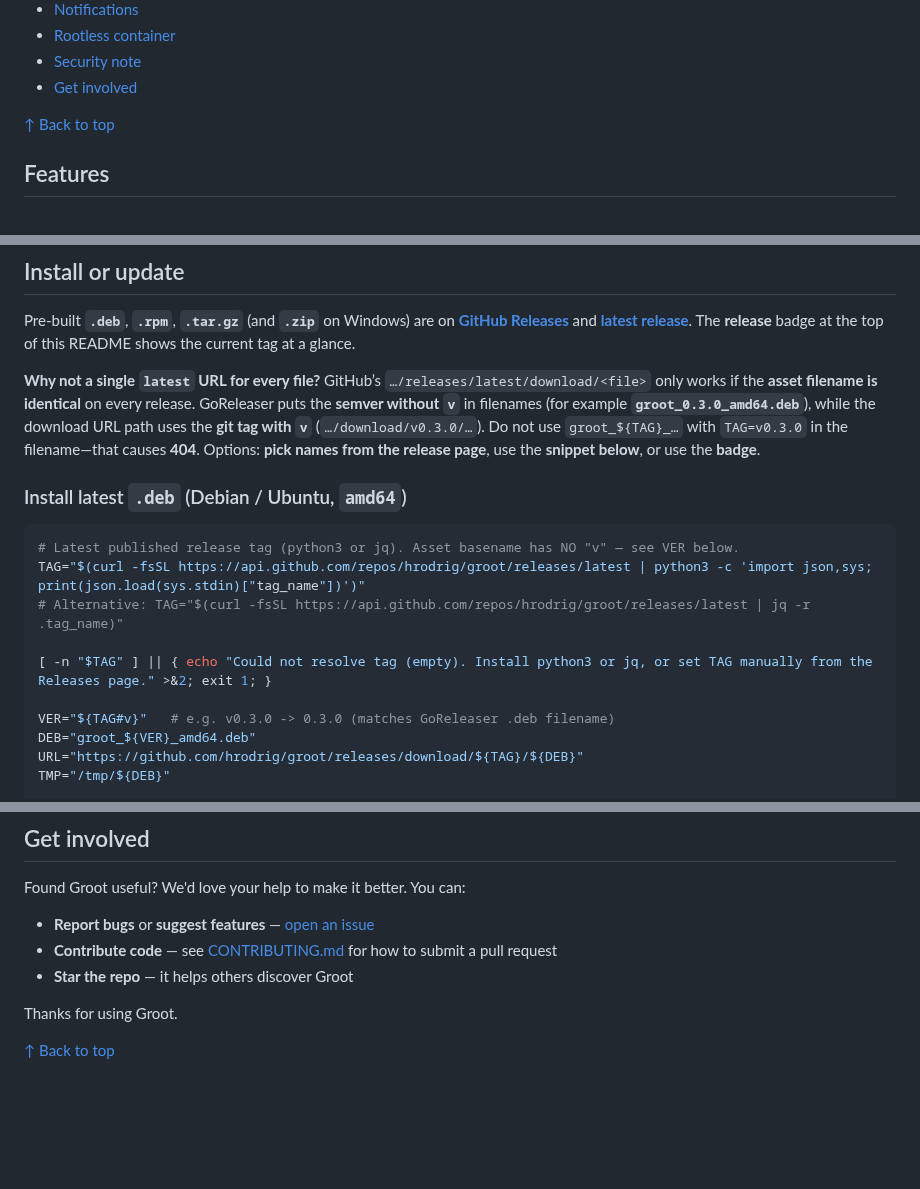
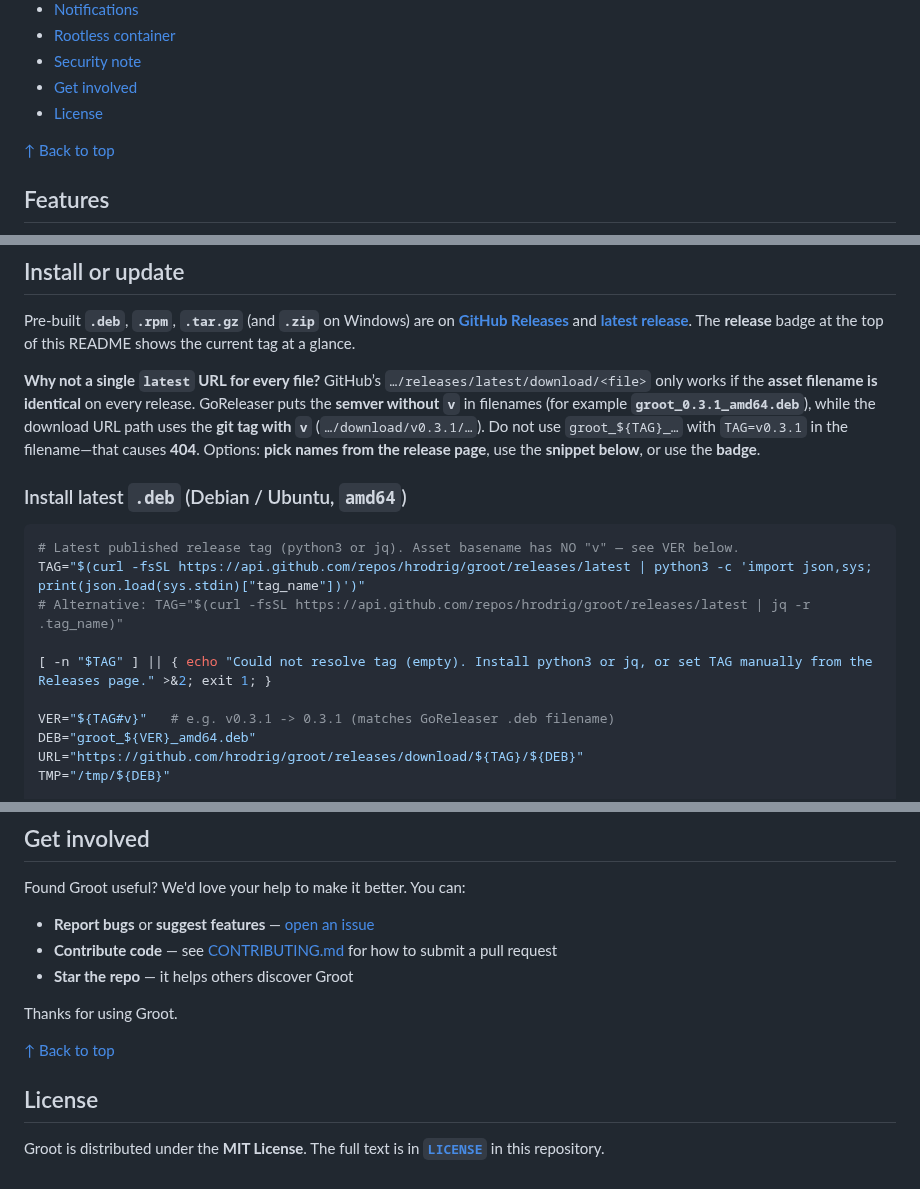
Before and after one commit to hrodrig/groot, a Markdown page: README.md, 3 parts joined by grey strips. Drawn GitHub-style; blank space fills up the shorter version.

```diff
--- a/README.md
+++ b/README.md
@@ -43,6 +50,7 @@ GROOT is a Go CLI (Cobra + Viper) that collects broad Kubernetes diagnostics, in
 - [Rootless container](#rootless-container)
 - [Security note](#security-note)
 - [Get involved](#get-involved)
+- [License](#license)
 
 [↑ Back to top](#readme-top)
 
@@ -72,7 +80,7 @@ GROOT is a Go CLI (Cobra + Viper) that collects broad Kubernetes diagnostics, in
 
 Pre-built **`.deb`**, **`.rpm`**, **`.tar.gz`** (and **`.zip`** on Windows) are on **[GitHub Releases](https://github.com/hrodrig/groot/releases)** and **[latest release](https://github.com/hrodrig/groot/releases/latest)**. The **release** badge at the top of this README shows the current tag at a glance.
 
-**Why not a single `latest` URL for every file?** GitHub’s `…/releases/latest/download/<file>` only works if the **asset filename is identical** on every release. GoReleaser puts the **semver without `v`** in filenames (for example **`groot_0.3.0_amd64.deb`**), while the download URL path uses the **git tag with `v`** (`…/download/v0.3.0/…`). Do not use `groot_${TAG}_…` with `TAG=v0.3.0` in the filename—that causes **404**. Options: **pick names from the release page**, use the **snippet below**, or use the **badge**.
+**Why not a single `latest` URL for every file?** GitHub’s `…/releases/latest/download/<file>` only works if the **asset filename is identical** on every release. GoReleaser puts the **semver without `v`** in filenames (for example **`groot_0.3.1_amd64.deb`**), while the download URL path uses the **git tag with `v`** (`…/download/v0.3.1/…`). Do not use `groot_${TAG}_…` with `TAG=v0.3.1` in the filename—that causes **404**. Options: **pick names from the release page**, use the **snippet below**, or use the **badge**.
 
 ### Install latest `.deb` (Debian / Ubuntu, `amd64`)
 
@@ -83,7 +91,7 @@ TAG="$(curl -fsSL https://api.github.com/repos/hrodrig/groot/releases/latest | p
 
 [ -n "$TAG" ] || { echo "Could not resolve tag (empty). Install python3 or jq, or set TAG manually from the Releases page." >&2; exit 1; }
 
-VER="${TAG#v}"   # e.g. v0.3.0 -> 0.3.0 (matches GoReleaser .deb filename)
+VER="${TAG#v}"   # e.g. v0.3.1 -> 0.3.1 (matches GoReleaser .deb filename)
 DEB="groot_${VER}_amd64.deb"
 URL="https://github.com/hrodrig/groot/releases/download/${TAG}/${DEB}"
 TMP="/tmp/${DEB}"
@@ -562,3 +570,7 @@ Found Groot useful? We'd love your help to make it better. You can:
 Thanks for using Groot.
 
 [↑ Back to top](#readme-top)
+
+## License
+
+Groot is distributed under the **MIT License**. The full text is in **[`LICENSE`](LICENSE)** in this repository.
```
Also changed, not shown: other parts of README.md (+16 -9 lines), CHANGELOG.md (+7 -0 lines), docs/badges.md (added, +12 -0 lines), docs/e2e-kind.md (added, +17 -0 lines), testing/README.md (added, +61 -0 lines), docs/demo.gif (added), 7 other files.
